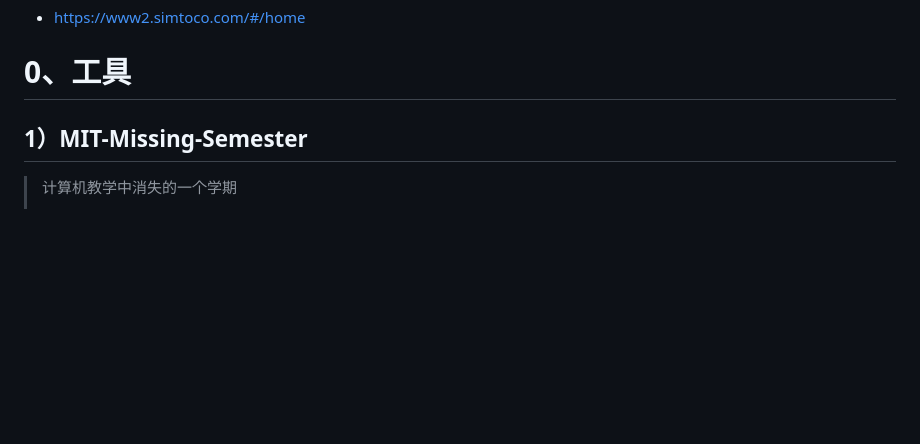
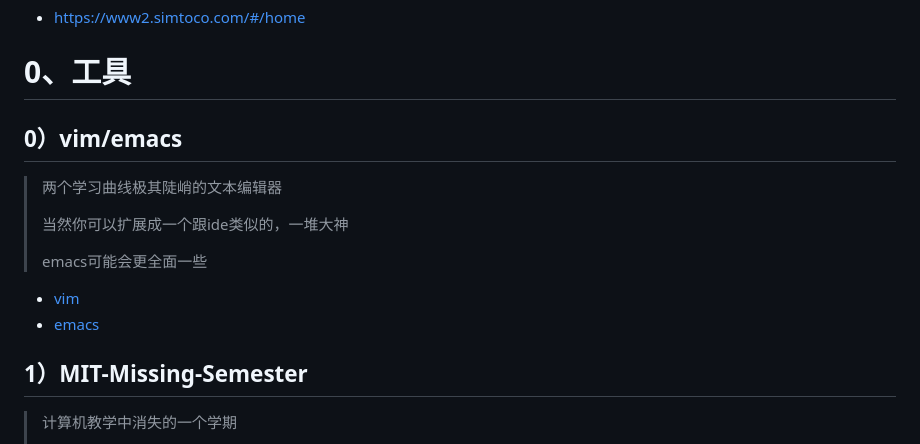
Before and after one commit to Flying-Chopiner/Flying-Chopiner.github.io, a Markdown page: README.md, the part around the change. GitHub-like rendering; blank space fills up the shorter version.

```diff
--- a/README.md
+++ b/README.md
@@ -17,6 +17,19 @@
 
 
 # 0、工具
+
+## 0）vim/emacs
+
+> 两个学习曲线极其陡峭的文本编辑器
+>
+> 当然你可以扩展成一个跟ide类似的，一堆大神
+>
+> emacs可能会更全面一些
+
+* [vim](https://learnvimscriptthehardway.stevelosh.com/)
+* [emacs](https://www.zhihu.com/column/c_1440829147212279808)
+
+
 
 ## 1）MIT-Missing-Semester
 
```
